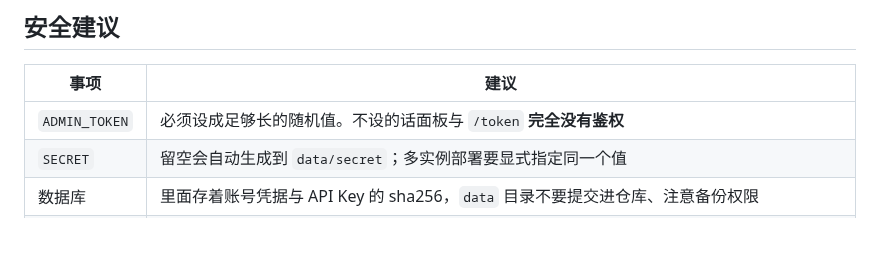
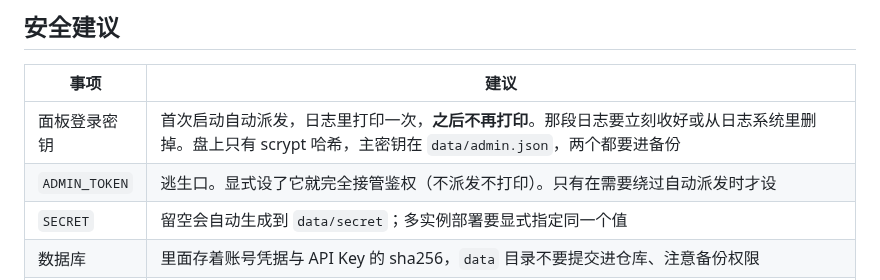
Before and after one commit to MoTeam-cn/ClaudeGate, a Markdown page: docs/risks.md, the part around the change. Rendered like a GitHub page; blank space fills up the shorter version.

```diff
--- a/docs/risks.md
+++ b/docs/risks.md
@@ -48,7 +48,8 @@ Anthropic 在 2026-02-19 更新了文档，**禁止第三方使用 Free / Pro /
 
 | 事项 | 建议 |
 |---|---|
-| `ADMIN_TOKEN` | 必须设成足够长的随机值。不设的话面板与 `/token` **完全没有鉴权** |
+| 面板登录密钥 | 首次启动自动派发，日志里打印一次，**之后不再打印**。那段日志要立刻收好或从日志系统里删掉。盘上只有 scrypt 哈希，主密钥在 `data/admin.json`，两个都要进备份 |
+| `ADMIN_TOKEN` | 逃生口。显式设了它就完全接管鉴权（不派发不打印）。只有在需要绕过自动派发时才设 |
 | `SECRET` | 留空会自动生成到 `data/secret`；多实例部署要显式指定同一个值 |
 | 数据库 | 里面存着账号凭据与 API Key 的 sha256，`data` 目录不要提交进仓库、注意备份权限 |
 | `TRUST_PROXY` | 只有在反代后面才设 true。直接暴露时设 true 会让客户端 IP 可被伪造 |
```
Also changed, not shown: docs/SPEC.md (+1 -1 lines), docs/panel.md (+4 -1 lines), docs/panel-keyreset.png (added), 1 other file.
